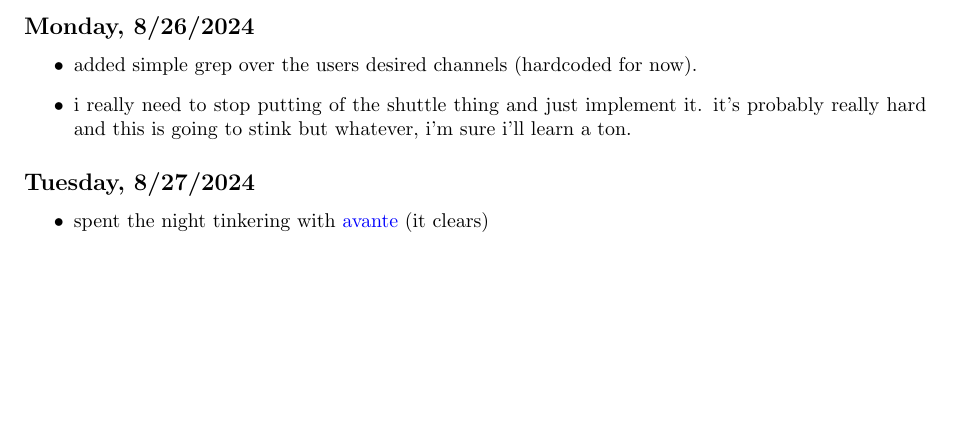
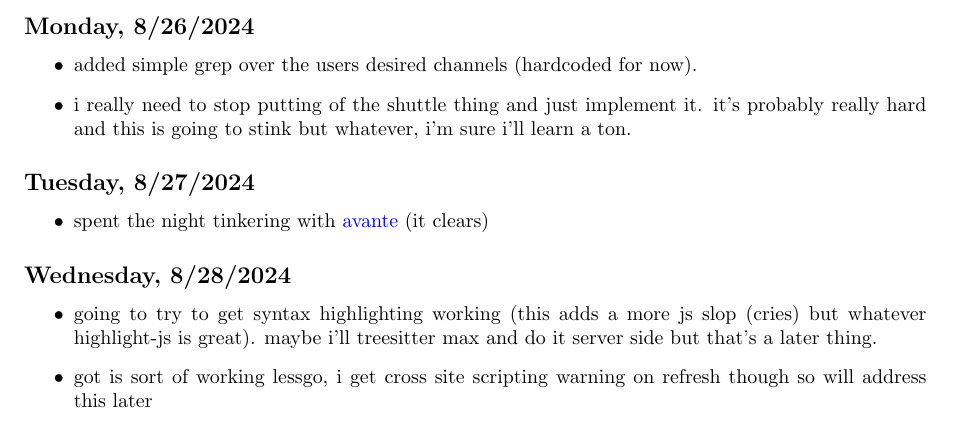
Before and after one commit to iturner72/ai_nyt, a LaTeX document (notes/latex/notes.tex, which reads notes/latex/chapters/week17.tex): part of page 4 of 27, cut so that both start at the same text, the shorter picture padded with empty space. Compiled offline with pdfLaTeX.

Commit message:
add notes on highlight js working sort of

```diff
--- a/notes/latex/chapters/week17.tex
+++ b/notes/latex/chapters/week17.tex
@@ -17,3 +17,12 @@
         \textcolor{blue}{\href{https://github.com/yetone/avante.nvim}{avante}}
         (it clears)
 \end{itemize}
+
+\subsection*{Wednesday, 8/28/2024}
+\begin{itemize}
+    \item going to try to get syntax highlighting working (this adds a more js
+        slop (cries) but whatever highlight-js is great). maybe i'll treesitter
+        max and do it server side but that's a later thing.
+    \item got is sort of working lessgo, i get cross site scripting warning on
+        refresh though so will address this later
+\end{itemize}
```
